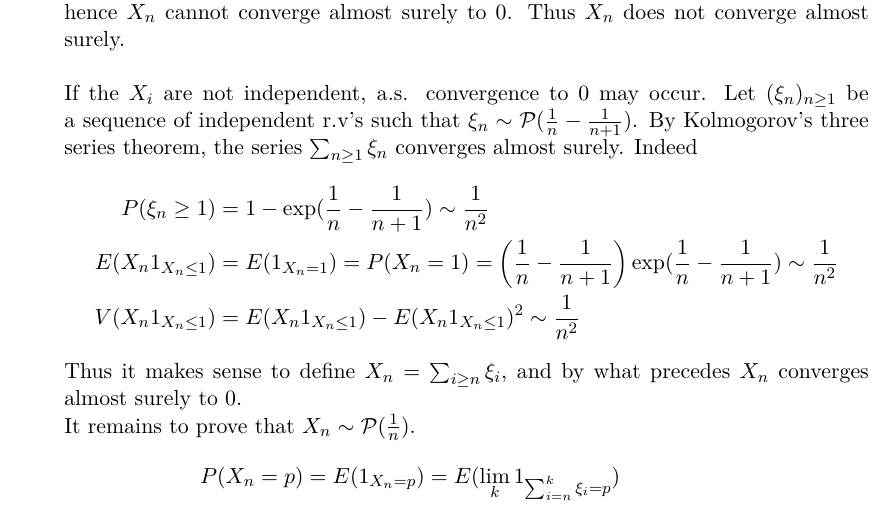
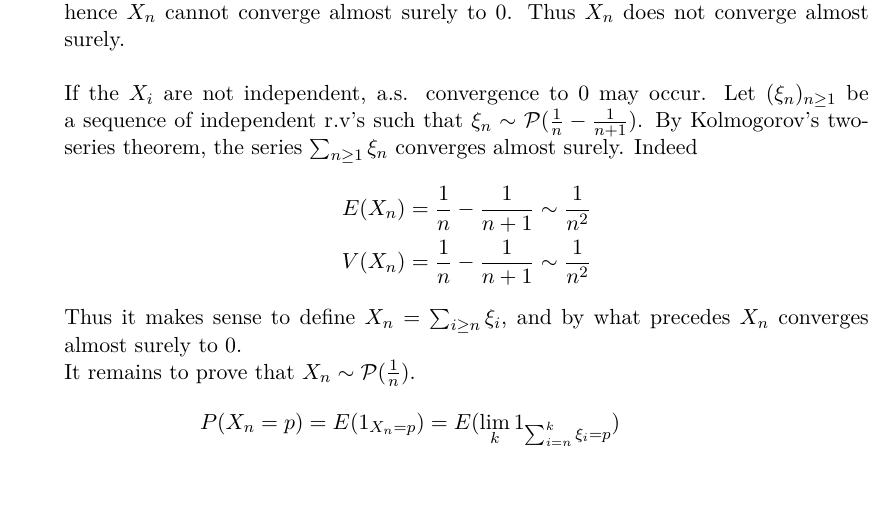
Before and after one commit to gabsens/Statistics-3-ENSAE, a LaTeX problem sheet (HW1/main.tex): part of page 3 of 10, cut so that both start at the same text, the shorter picture padded with empty space. Compiled offline with pdfLaTeX.

Commit message:
simplified proof: Kolmogorov's two-series theorem is enough

```diff
--- a/HW1/main.tex
+++ b/HW1/main.tex
@@ -163,10 +163,10 @@ bindingoffset=0mm, top=20mm,bottom=20mm}
     \item Note that $P(X_n\geq 1) = 1-\exp(-\frac 1n)\sim \frac 1n$, hence $\sum_n P(X_n\geq 1) = \infty$.\\
     \textbf{If} the $X_i$ are (at least pairwise) \textbf{independent}, Borel-Cantelli lemma yields \\
     $P\left(\limsup_n \left(X_n\geq 1\right)\right)=1$. For almost all $w$, we have $X_n(w)\geq 1$ infinitely often, hence $X_n$ cannot converge almost surely to $0$. Thus $X_n$ does not converge almost surely.\\\\
-    If the $X_i$ are not independent, a.s. convergence to $0$ may occur. Let $(\xi_n)_{n\geq 1}$ be a sequence of independent r.v's such that $\xi_n \sim \mathcal P(\frac{1}{n}-\frac{1}{n+1})$. By Kolmogorov's three series theorem, the series $\sum_{n\geq 1} \xi_n$ converges almost surely. Indeed
-    $$\begin{aligned}P(\xi_n \geq 1) &= 1 - \exp(\frac{1}{n}-\frac{1}{n+1}) \sim \frac{1}{n^2}\\
-    E(X_n 1_{X_n\leq 1}) &= E(1_{X_n= 1}) = P(X_n= 1)=\left(\frac{1}{n}-\frac{1}{n+1}\right)\exp(\frac{1}{n}-\frac{1}{n+1}) \sim \frac{1}{n^2}\\
-    V(X_n 1_{X_n\leq 1}) &= E(X_n 1_{X_n\leq 1}) - E(X_n 1_{X_n\leq 1})^2 \sim \frac{1}{n^2}
+    If the $X_i$ are not independent, a.s. convergence to $0$ may occur. Let $(\xi_n)_{n\geq 1}$ be a sequence of independent r.v's such that $\xi_n \sim \mathcal P(\frac{1}{n}-\frac{1}{n+1})$. By Kolmogorov's two-series theorem, the series $\sum_{n\geq 1} \xi_n$ converges almost surely. Indeed
+    $$\begin{aligned}
+    E(X_n) &= \frac{1}{n}-\frac{1}{n+1} \sim \frac{1}{n^2}\\
+    V(X_n) &= \frac{1}{n}-\frac{1}{n+1} \sim \frac{1}{n^2}
     \end{aligned}
     $$
     Thus it makes sense to define $X_n=\sum_{i\geq n} \xi_i$, and by what precedes $X_n$ converges almost surely to $0$.\\
```
Also changed, not shown: HW1/HW1 Answers Romon.pdf.
